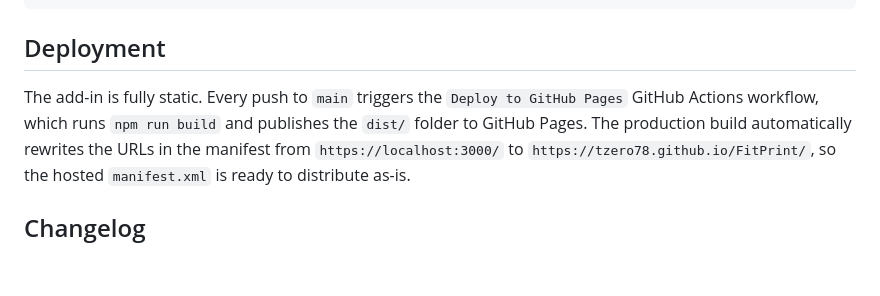
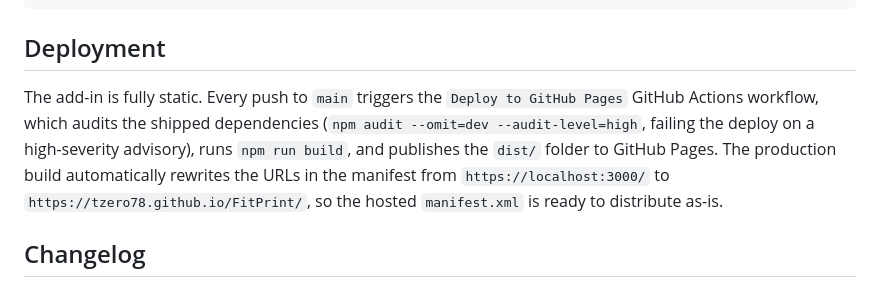
Before and after one commit to TZERO78/FitPrint, a Markdown page: README.md, the part around the change. Rendered like a GitHub page; blank space fills up the shorter version.

Commit message:
README: mention the npm audit gate in the Deployment section
Co-Authored-By: Claude Opus 4.8 (1M context) <noreply@anthropic.com>

```diff
--- a/README.md
+++ b/README.md
@@ -121,8 +121,10 @@ src/
 ## Deployment
 
 The add-in is fully static. Every push to `main` triggers the
-`Deploy to GitHub Pages` GitHub Actions workflow, which runs `npm run build` and
-publishes the `dist/` folder to GitHub Pages. The production build automatically
+`Deploy to GitHub Pages` GitHub Actions workflow, which audits the shipped
+dependencies (`npm audit --omit=dev --audit-level=high`, failing the deploy on a
+high-severity advisory), runs `npm run build`, and publishes the `dist/` folder
+to GitHub Pages. The production build automatically
 rewrites the URLs in the manifest from `https://localhost:3000/` to
 `https://tzero78.github.io/FitPrint/`, so the hosted `manifest.xml` is ready to
 distribute as-is.
```
